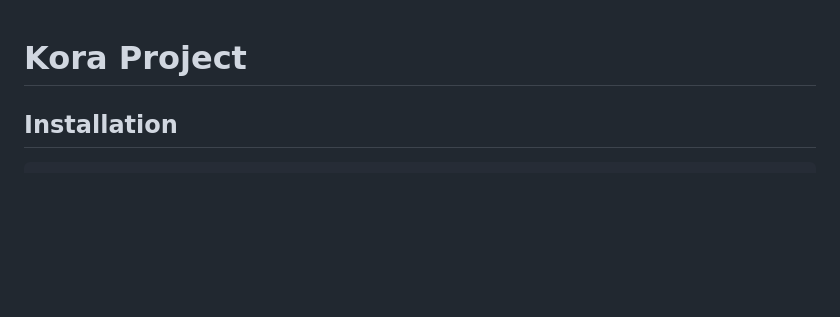
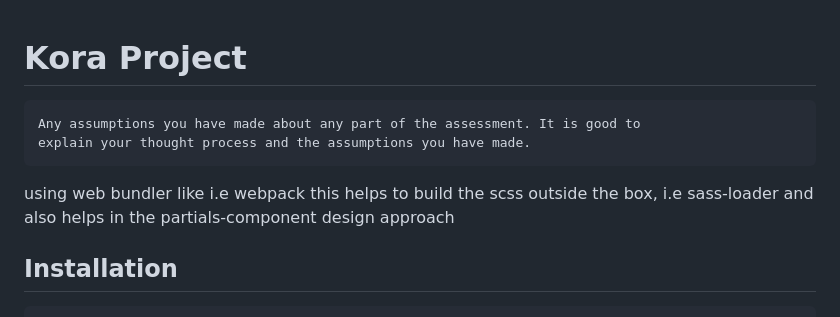
Before and after one commit to jeff-ofobrukweta/kora-pay, a Markdown page: README.md, the part around the change. Drawn GitHub-style; blank space fills up the shorter version.

Commit message:
chore: update readme

````diff
--- a/README.md
+++ b/README.md
@@ -1,4 +1,10 @@
 # Kora Project
+```
+Any assumptions you have made about any part of the assessment. It is good to
+explain your thought process and the assumptions you have made.
+```
+
+using web bundler like i.e webpack this helps to build the scss outside the box, i.e sass-loader and also helps in the partials-component design approach
 
 ## Installation
 
````
